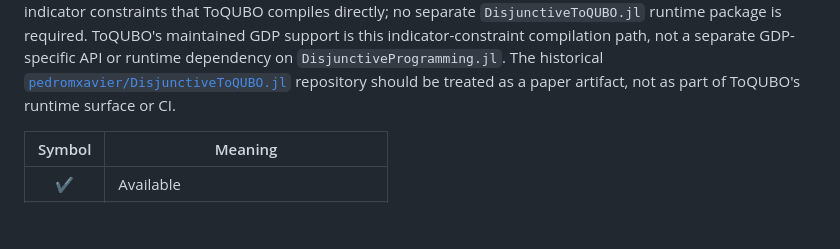
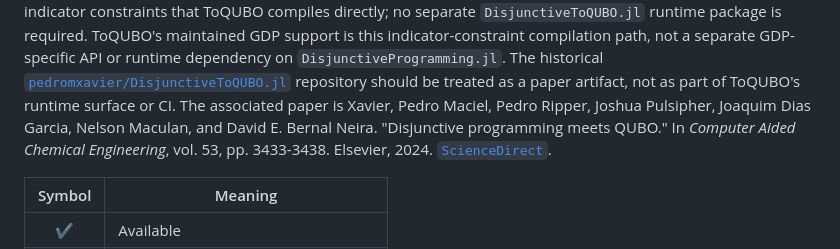
Before and after one commit to JuliaQUBO/ToQUBO.jl, a Markdown page: README.md, the part around the change. GitHub-like rendering; blank space fills up the shorter version.

Commit message:
Add GDP paper reference (#103)

```diff
--- a/README.md
+++ b/README.md
@@ -133,7 +133,11 @@ compilation path, not a separate GDP-specific API or runtime dependency on
 `DisjunctiveProgramming.jl`. The historical
 [`pedromxavier/DisjunctiveToQUBO.jl`](https://github.com/pedromxavier/DisjunctiveToQUBO.jl)
 repository should be treated as a paper artifact, not as part of ToQUBO's
-runtime surface or CI.
+runtime surface or CI. The associated paper is Xavier, Pedro Maciel, Pedro
+Ripper, Joshua Pulsipher, Joaquim Dias Garcia, Nelson Maculan, and David E.
+Bernal Neira. "Disjunctive programming meets QUBO." In *Computer Aided Chemical
+Engineering*, vol. 53, pp. 3433-3438. Elsevier, 2024.
+[`ScienceDirect`](https://www.sciencedirect.com/science/chapter/bookseries/pii/B9780443288241505731).
 
 | Symbol | Meaning                            |
 | :----: | ---------------------------------- |
```
Also changed, not shown: 1 other file.
